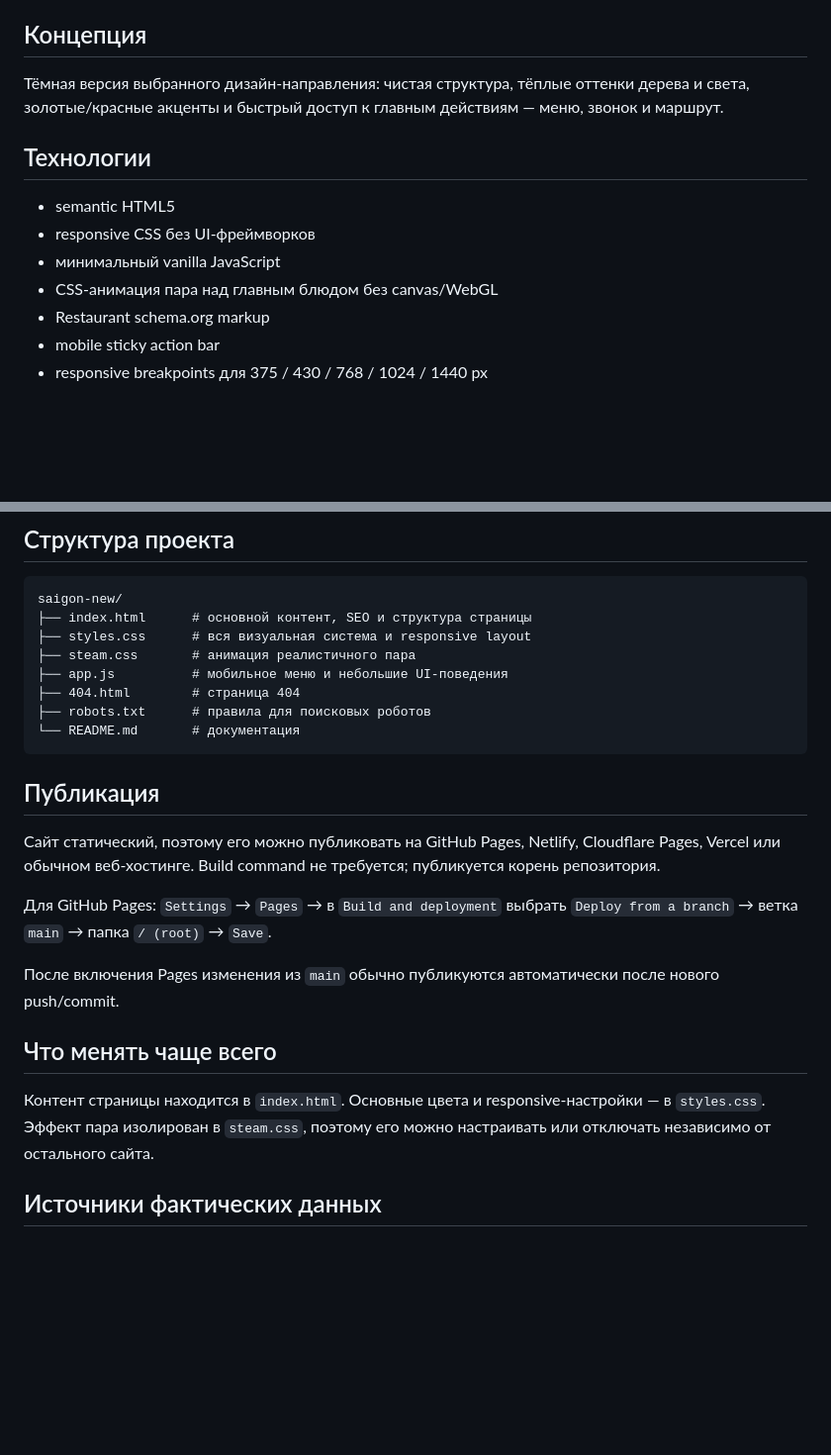
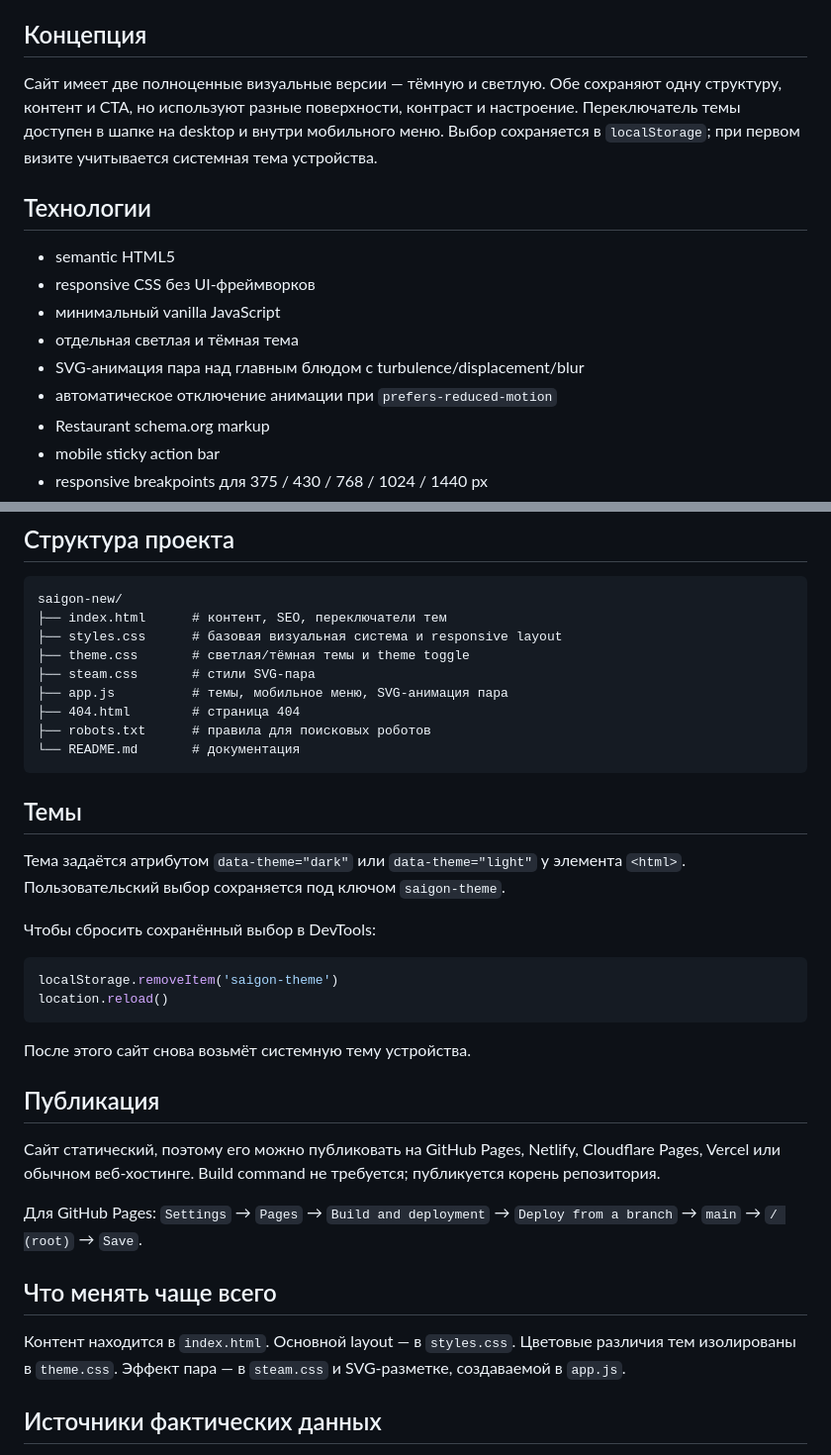
Before and after one commit to Benzilya/saigon-new, a Markdown page: README.md, 2 parts joined by grey strips. Shown at 99% size. Drawn GitHub-style; blank space fills up the shorter version.

Commit message:
Document themes and SVG steam

````diff
--- a/README.md
+++ b/README.md
@@ -4,14 +4,16 @@
 
 ## Концепция
 
-Тёмная версия выбранного дизайн-направления: чистая структура, тёплые оттенки дерева и света, золотые/красные акценты и быстрый доступ к главным действиям — меню, звонок и маршрут.
+Сайт имеет две полноценные визуальные версии — тёмную и светлую. Обе сохраняют одну структуру, контент и CTA, но используют разные поверхности, контраст и настроение. Переключатель темы доступен в шапке на desktop и внутри мобильного меню. Выбор сохраняется в `localStorage`; при первом визите учитывается системная тема устройства.
 
 ## Технологии
 
 - semantic HTML5
 - responsive CSS без UI-фреймворков
 - минимальный vanilla JavaScript
-- CSS-анимация пара над главным блюдом без canvas/WebGL
+- отдельная светлая и тёмная тема
+- SVG-анимация пара над главным блюдом с turbulence/displacement/blur
+- автоматическое отключение анимации при `prefers-reduced-motion`
 - Restaurant schema.org markup
 - mobile sticky action bar
 - responsive breakpoints для 375 / 430 / 768 / 1024 / 1440 px
@@ -133,26 +121,38 @@ git push -u origin feature/my-change
 
 ```text
 saigon-new/
-├── index.html      # основной контент, SEO и структура страницы
-├── styles.css      # вся визуальная система и responsive layout
-├── steam.css       # анимация реалистичного пара
-├── app.js          # мобильное меню и небольшие UI-поведения
+├── index.html      # контент, SEO, переключатели тем
+├── styles.css      # базовая визуальная система и responsive layout
+├── theme.css       # светлая/тёмная темы и theme toggle
+├── steam.css       # стили SVG-пара
+├── app.js          # темы, мобильное меню, SVG-анимация пара
 ├── 404.html        # страница 404
 ├── robots.txt      # правила для поисковых роботов
 └── README.md       # документация
 ```
 
+## Темы
+
+Тема задаётся атрибутом `data-theme="dark"` или `data-theme="light"` у элемента `<html>`. Пользовательский выбор сохраняется под ключом `saigon-theme`.
+
+Чтобы сбросить сохранённый выбор в DevTools:
+
+```js
+localStorage.removeItem('saigon-theme')
+location.reload()
+```
+
+После этого сайт снова возьмёт системную тему устройства.
+
 ## Публикация
 
 Сайт статический, поэтому его можно публиковать на GitHub Pages, Netlify, Cloudflare Pages, Vercel или обычном веб-хостинге. Build command не требуется; публикуется корень репозитория.
 
-Для GitHub Pages: `Settings` → `Pages` → в `Build and deployment` выбрать `Deploy from a branch` → ветка `main` → папка `/ (root)` → `Save`.
-
-После включения Pages изменения из `main` обычно публикуются автоматически после нового push/commit.
+Для GitHub Pages: `Settings` → `Pages` → `Build and deployment` → `Deploy from a branch` → `main` → `/ (root)` → `Save`.
 
 ## Что менять чаще всего
 
-Контент страницы находится в `index.html`. Основные цвета и responsive-настройки — в `styles.css`. Эффект пара изолирован в `steam.css`, поэтому его можно настраивать или отключать независимо от остального сайта.
+Контент находится в `index.html`. Основной layout — в `styles.css`. Цветовые различия тем изолированы в `theme.css`. Эффект пара — в `steam.css` и SVG-разметке, создаваемой в `app.js`.
 
 ## Источники фактических данных
 
````
Also changed, not shown: other parts of README.md (+7 -21 lines).
